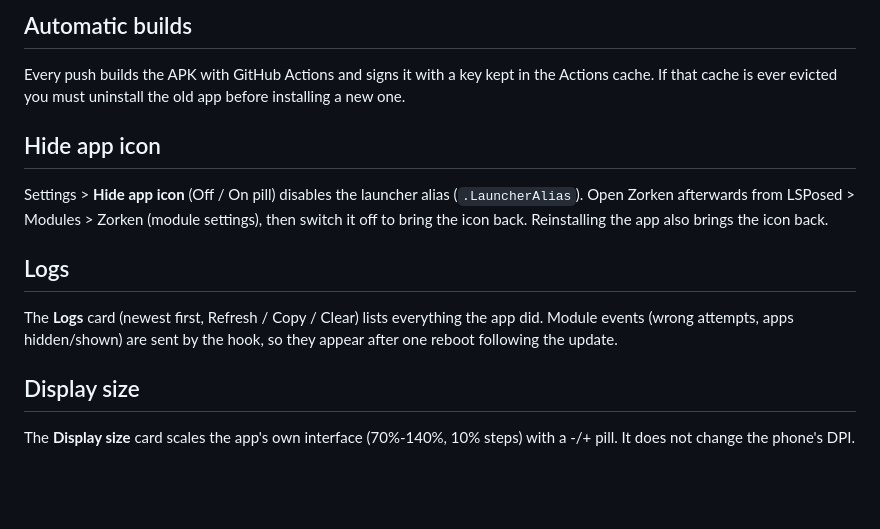
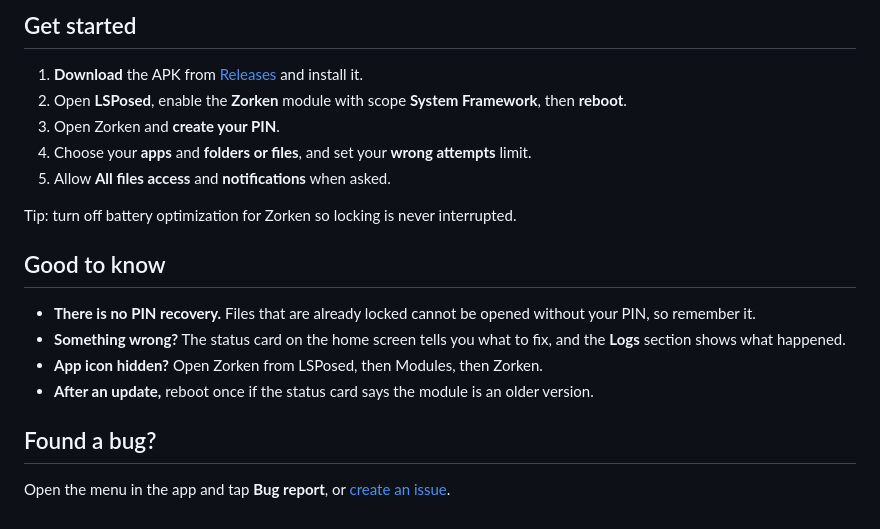
Before and after one commit to SyedTahseen/pg1, a Markdown page: README.md, the part around one of its changes. GitHub-like rendering; blank space fills up the shorter version.

```diff
--- a/README.md
+++ b/README.md
@@ -57,15 +34,21 @@ Optional: put a font at `app/src/main/assets/fonts/ui.ttf` (e.g. Outfit or Sora)
 
-## Automatic builds
-Every push builds the APK with GitHub Actions and signs it with a key kept in the Actions cache.
-If that cache is ever evicted you must uninstall the old app before installing a new one.
+## Get started
 
-## Hide app icon
-Settings > **Hide app icon** (Off / On pill) disables the launcher alias (`.LauncherAlias`). Open Zorken afterwards from LSPosed > Modules > Zorken (module settings),
-then switch it off to bring the icon back. Reinstalling the app also brings the icon back.
+1. **Download** the APK from [Releases](https://github.com/syedtahseen/zorken/releases/tag/latest) and install it.
+2. Open **LSPosed**, enable the **Zorken** module with scope **System Framework**, then **reboot**.
+3. Open Zorken and **create your PIN**.
+4. Choose your **apps** and **folders or files**, and set your **wrong attempts** limit.
+5. Allow **All files access** and **notifications** when asked.
 
-## Logs
-The **Logs** card (newest first, Refresh / Copy / Clear) lists everything the app did. Module events (wrong attempts, apps hidden/shown) are sent
-by the hook, so they appear after one reboot following the update.
+Tip: turn off battery optimization for Zorken so locking is never interrupted.
 
-## Display size
-The **Display size** card scales the app's own interface (70%-140%, 10% steps) with a -/+ pill. It does not change the phone's DPI.
+## Good to know
+
+- **There is no PIN recovery.** Files that are already locked cannot be opened without your PIN, so remember it.
+- **Something wrong?** The status card on the home screen tells you what to fix, and the **Logs** section shows what happened.
+- **App icon hidden?** Open Zorken from LSPosed, then Modules, then Zorken.
+- **After an update,** reboot once if the status card says the module is an older version.
+
+## Found a bug?
+
+Open the menu in the app and tap **Bug report**, or [create an issue](https://github.com/syedtahseen/zorken/issues/new).
```
Also changed, not shown: other parts of README.md (+25 -48 lines), docs/banner.png (added), docs/how-it-works.png (added), docs/logo.png (added), 1 other file.
